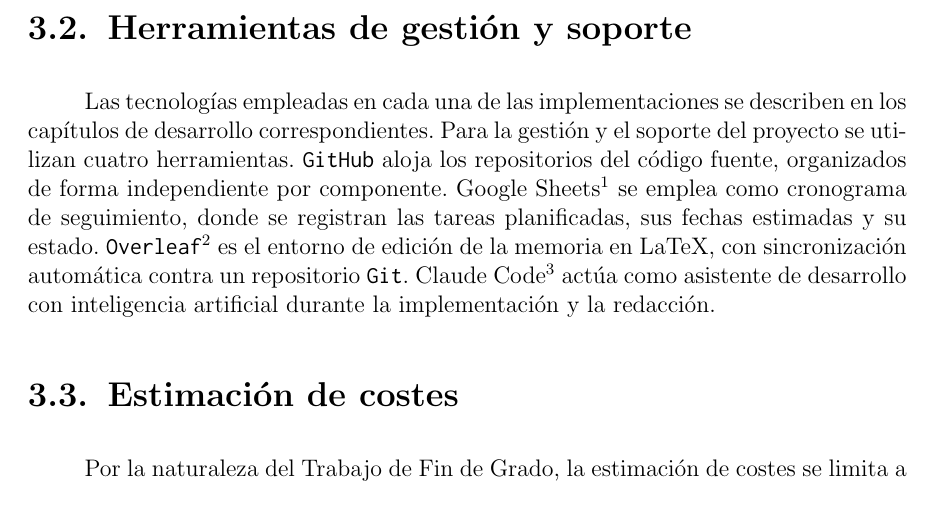
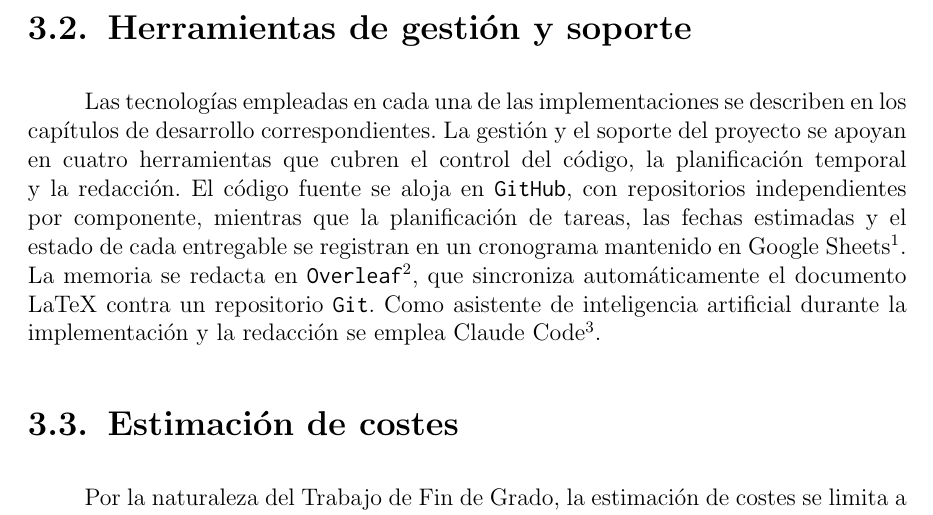
Before and after one commit to Lagaress/tfg-memory, a LaTeX document (main.tex, which reads sections/preface/projectplan.tex): part of page 35 of 119, cut so that both start at the same text. Compiled offline with pdfLaTeX.

Commit message:
Rewrite tools paragraph to avoid list-like pattern
Group tools by function (code, planning, writing) and vary sentence
structure instead of repeating 'X does Y' for each tool.

Co-Authored-By: Claude Opus 4.7 <noreply@anthropic.com>

```diff
--- a/sections/preface/projectplan.tex
+++ b/sections/preface/projectplan.tex
@@ -19,7 +19,7 @@ La Figura~\ref{fig:gantt} recoge la distribución temporal de los bloques, los s
 \section{Herramientas de gestión y soporte}
 \label{sec:tecnologias-herramientas}
 
-Las tecnologías empleadas en cada una de las implementaciones se describen en los capítulos de desarrollo correspondientes. Para la gestión y el soporte del proyecto se utilizan cuatro herramientas. \texttt{GitHub} aloja los repositorios del código fuente, organizados de forma independiente por componente. Google Sheets\footnote{\url{https://www.google.com/sheets/about/}} se emplea como cronograma de seguimiento, donde se registran las tareas planificadas, sus fechas estimadas y su estado. \texttt{Overleaf}\footnote{\url{https://www.overleaf.com}} es el entorno de edición de la memoria en LaTeX, con sincronización automática contra un repositorio \texttt{Git}. Claude Code\footnote{\url{https://www.anthropic.com/claude-code}} actúa como asistente de desarrollo con inteligencia artificial durante la implementación y la redacción.
+Las tecnologías empleadas en cada una de las implementaciones se describen en los capítulos de desarrollo correspondientes. La gestión y el soporte del proyecto se apoyan en cuatro herramientas que cubren el control del código, la planificación temporal y la redacción. El código fuente se aloja en \texttt{GitHub}, con repositorios independientes por componente, mientras que la planificación de tareas, las fechas estimadas y el estado de cada entregable se registran en un cronograma mantenido en Google Sheets\footnote{\url{https://www.google.com/sheets/about/}}. La memoria se redacta en \texttt{Overleaf}\footnote{\url{https://www.overleaf.com}}, que sincroniza automáticamente el documento LaTeX contra un repositorio \texttt{Git}. Como asistente de inteligencia artificial durante la implementación y la redacción se emplea Claude Code\footnote{\url{https://www.anthropic.com/claude-code}}.
 
 \section{Estimación de costes}
 \label{sec:costes}
```
